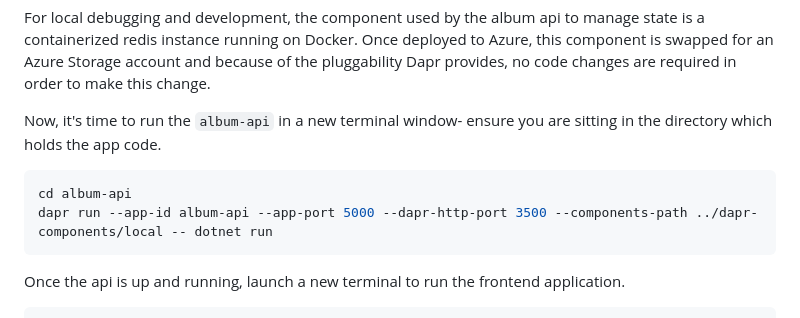
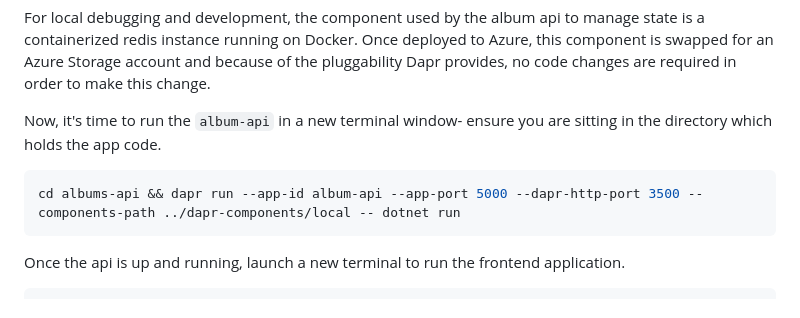
Before and after one commit to Philess/gh-copilot-demo, a Markdown page: build-and-run.md, the part around the change. Drawn GitHub-style.

Commit message:
Config fix

````diff
--- a/build-and-run.md
+++ b/build-and-run.md
@@ -52,8 +52,7 @@ For local debugging and development, the component used by the album api to mana
 Now, it's time to run the `album-api` in a new terminal window- ensure you are sitting in the directory which holds the app code.
 
 ```bash
-cd album-api
-dapr run --app-id album-api --app-port 5000 --dapr-http-port 3500 --components-path ../dapr-components/local -- dotnet run
+cd albums-api && dapr run --app-id album-api --app-port 5000 --dapr-http-port 3500 --components-path ../dapr-components/local -- dotnet run
 ```
 
 Once the api is up and running, launch a new terminal to run the frontend application.
````
